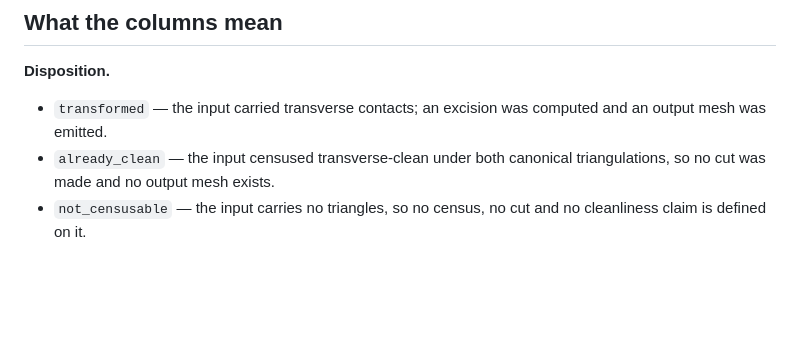
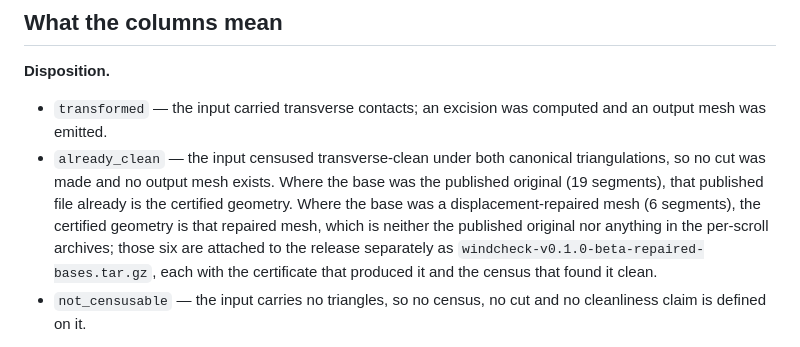
Before and after one commit to joe-carr-data/windcheck, a Markdown page: docs/CORPUS.md, the part around the change. Rendered like a GitHub page; blank space fills up the shorter version.

Commit message:
State where the certified geometry lives for already-clean segments
Six of the 25 already-clean segments were clean on a displacement-repaired
base rather than on the published original. No cut was made, so they carry
no mesh in the per-scroll archives, and the published original is not their
certified geometry. The index named those meshes by hash with no way to
obtain them. They are now attached to the release separately.

```diff
--- a/docs/CORPUS.md
+++ b/docs/CORPUS.md
@@ -43,7 +43,7 @@ Throughout, **represented surface retained** means canonical quad area that surv
 
 **Disposition.**
 - `transformed` — the input carried transverse contacts; an excision was computed and an output mesh was emitted.
-- `already_clean` — the input censused transverse-clean under both canonical triangulations, so no cut was made and no output mesh exists.
+- `already_clean` — the input censused transverse-clean under both canonical triangulations, so no cut was made and no output mesh exists. Where the base was the published original (19 segments), that published file already is the certified geometry. Where the base was a displacement-repaired mesh (6 segments), the certified geometry is that repaired mesh, which is neither the published original nor anything in the per-scroll archives; those six are attached to the release separately as `windcheck-v0.1.0-beta-repaired-bases.tar.gz`, each with the certificate that produced it and the census that found it clean.
 - `not_censusable` — the input carries no triangles, so no census, no cut and no cleanliness claim is defined on it.
 
 **Input hash and output hash.** Each tifxyz mesh is three coordinate planes. The input hash column is the sha256 of the `x` plane of the pre-excision base that was actually cut; the output hash column is the sha256 of the `x` plane of the emitted mesh. `index.json` carries all three planes on both sides, plus the hashes of the original published mesh. The `y` and `z` planes are hashed the same way and are checked together, so the `x` plane alone is a convenient abbreviation, not the whole check.
```
